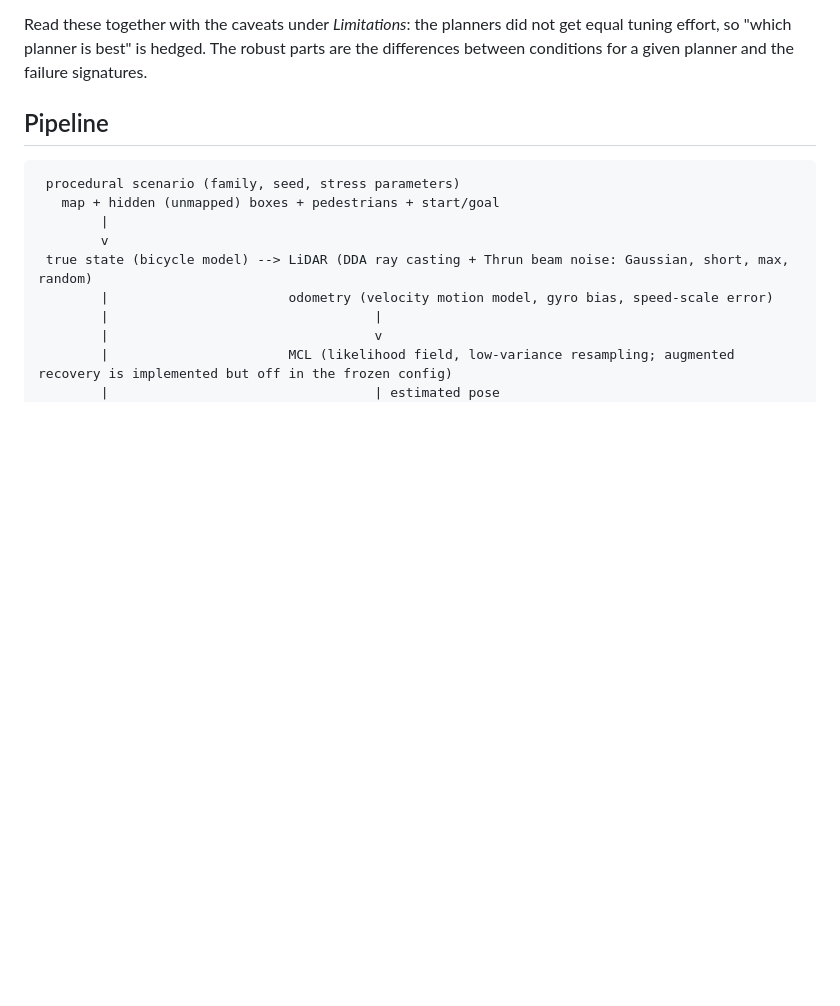
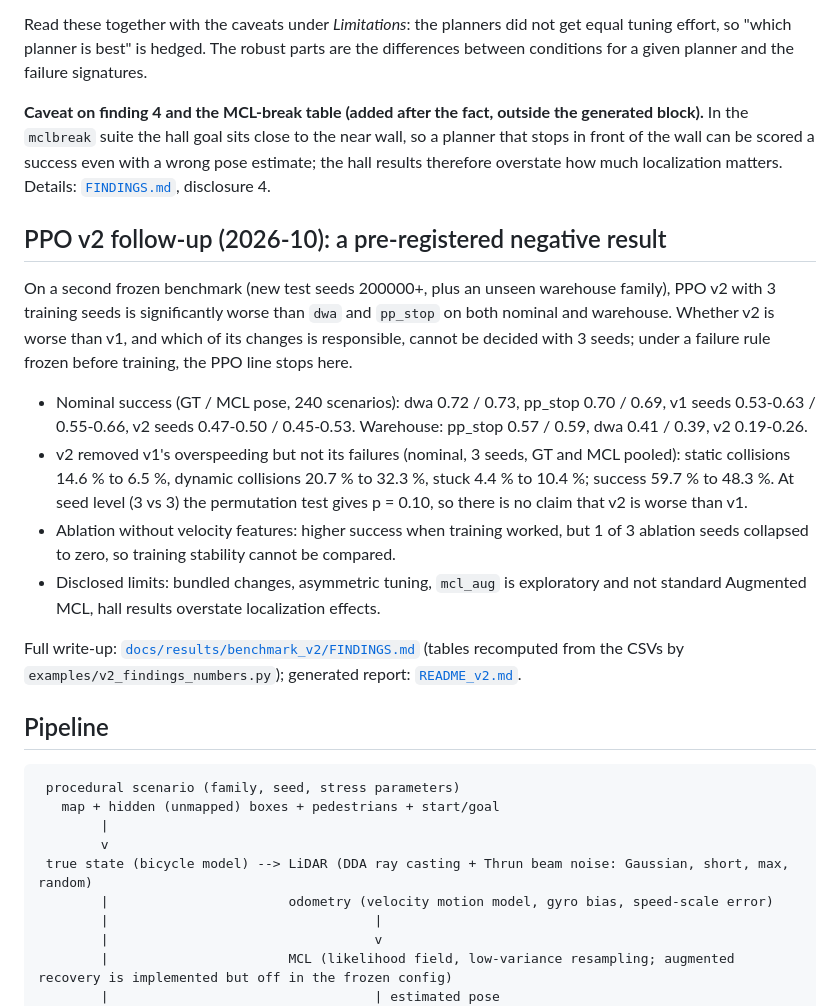
Before and after one commit to Jadiouo/robot-navigation-lab, a Markdown page: README.md, the part around the change. Drawn GitHub-style; blank space fills up the shorter version.

Commit message:
README: PPO v2 negative-result section and hall/mclbreak caveat
Co-Authored-By: Claude Opus 5.5 (1M context) <noreply@anthropic.com>
Claude-Session: https://claude.ai/code/session_01QqEefasGHfTmRgbMytuEZT

```diff
--- a/README.md
+++ b/README.md
@@ -45,6 +45,19 @@ Recorded wall times (14 worker processes): tuning 31 min, baseline test suites 7
 <!-- headline:end -->
 
 Read these together with the caveats under *Limitations*: the planners did not get equal tuning effort, so "which planner is best" is hedged. The robust parts are the differences between conditions for a given planner and the failure signatures.
+
+**Caveat on finding 4 and the MCL-break table (added after the fact, outside the generated block).** In the `mclbreak` suite the hall goal sits close to the near wall, so a planner that stops in front of the wall can be scored a success even with a wrong pose estimate; the hall results therefore overstate how much localization matters. Details: [`FINDINGS.md`](docs/results/benchmark_v2/FINDINGS.md#disclosures), disclosure 4.
+
+## PPO v2 follow-up (2026-10): a pre-registered negative result
+
+On a second frozen benchmark (new test seeds 200000+, plus an unseen warehouse family), PPO v2 with 3 training seeds is significantly worse than `dwa` and `pp_stop` on both nominal and warehouse. Whether v2 is worse than v1, and which of its changes is responsible, cannot be decided with 3 seeds; under a failure rule frozen before training, the PPO line stops here.
+
+* Nominal success (GT / MCL pose, 240 scenarios): dwa 0.72 / 0.73, pp_stop 0.70 / 0.69, v1 seeds 0.53-0.63 / 0.55-0.66, v2 seeds 0.47-0.50 / 0.45-0.53. Warehouse: pp_stop 0.57 / 0.59, dwa 0.41 / 0.39, v2 0.19-0.26.
+* v2 removed v1's overspeeding but not its failures (nominal, 3 seeds, GT and MCL pooled): static collisions 14.6 % to 6.5 %, dynamic collisions 20.7 % to 32.3 %, stuck 4.4 % to 10.4 %; success 59.7 % to 48.3 %. At seed level (3 vs 3) the permutation test gives p = 0.10, so there is no claim that v2 is worse than v1.
+* Ablation without velocity features: higher success when training worked, but 1 of 3 ablation seeds collapsed to zero, so training stability cannot be compared.
+* Disclosed limits: bundled changes, asymmetric tuning, `mcl_aug` is exploratory and not standard Augmented MCL, hall results overstate localization effects.
+
+Full write-up: [`docs/results/benchmark_v2/FINDINGS.md`](docs/results/benchmark_v2/FINDINGS.md) (tables recomputed from the CSVs by `examples/v2_findings_numbers.py`); generated report: [`README_v2.md`](docs/results/benchmark_v2/README_v2.md).
 
 ## Pipeline
 
```
